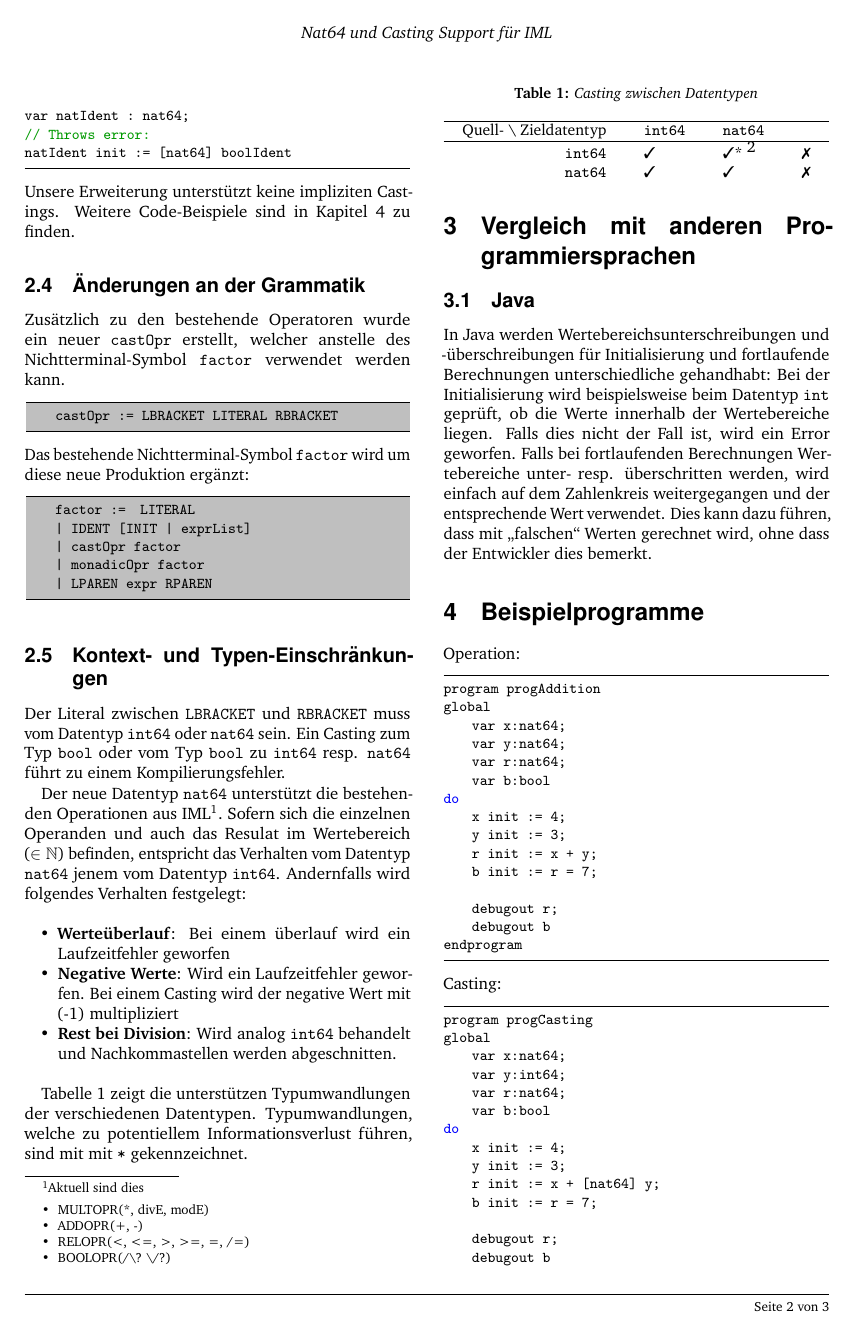
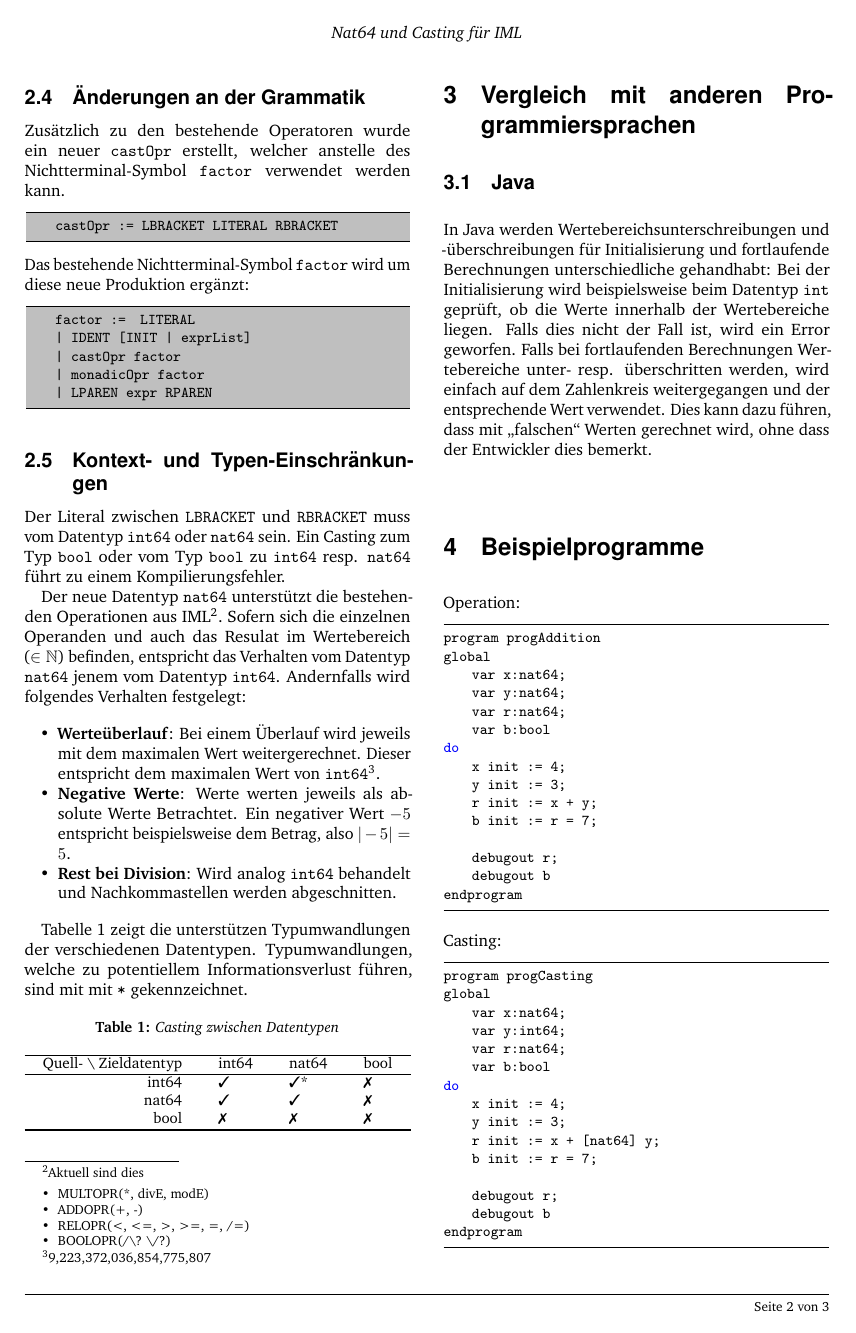
Before and after one commit to brothers28/cpib, a LaTeX document (src/main/latex/main.tex): page 2 of 3. Compiled offline with pdfLaTeX.

Commit message:
Negative number handling adjusted

```diff
--- a/src/main/latex/main.tex
+++ b/src/main/latex/main.tex
@@ -26,7 +26,7 @@
 %	ARTICLE INFORMATION
 %----------------------------------------------------------------------------------------
 
-\title{Nat64 und Casting Support für IML} % The article title
+\title{Nat64 und Casting für IML} % The article title
 
 \author{
 	\authorstyle{Marco Romanutti\textsuperscript{1,2} und Benjamin Meyer\textsuperscript{1,2}} % Authors
@@ -153,14 +152,13 @@ Sofern sich die einzelnen Operanden und auch das Resulat im Wertebereich ($\in \
 Andernfalls wird folgendes Verhalten festgelegt:
 
 \begin{itemize}
-    \item \textbf{Werteüberlauf}: Bei einem überlauf wird ein Laufzeitfehler geworfen % TODO --> soll etwas anderes passieren?
-    \item \textbf{Negative Werte}: Wird ein Laufzeitfehler geworfen. Bei einem Casting wird der negative Wert mit (-1) multipliziert % TODO --> Soll etwas anderes passieren?
+    \item \textbf{Werteüberlauf}: Bei einem Überlauf wird jeweils mit dem maximalen Wert weitergerechnet. Dieser entspricht dem maximalen Wert von \texttt{int64}\footnote{9,223,372,036,854,775,807}.
+    \item \textbf{Negative Werte}: Werte werten jeweils als absolute Werte Betrachtet. Ein negativer Wert $-5$ entspricht beispielsweise dem Betrag, also $|-5| = 5$.
     \item \textbf{Rest bei Division}: Wird analog \texttt{int64} behandelt und Nachkommastellen werden abgeschnitten.
 \end{itemize}
 
 Tabelle \ref{tab:Casting} zeigt die unterstützen Typumwandlungen der verschiedenen Datentypen.
 Typumwandlungen, welche zu potentiellem Informationsverlust führen, sind mit mit \texttt{*} gekennzeichnet.
-% TODO Handhabung von diesen Umwandungen bei Wertüberlauf, negativen Werten definieren, s. oben --> soll etwas anderes passieren?
 \begin{table}[h]
     \tiny
     \centering
@@ -168,14 +166,14 @@ Typumwandlungen, welche zu potentiellem Informationsverlust führen, sind mit mi
     \label{tab:Casting}
     \resizebox{\columnwidth}{!}{%
     \begin{tabular}{rlll}
-        \hline %TODO wollen wir dieses Verhalten? Zudem wird die Fussnote nicht richtig dargestellt
-        Quell- \textbackslash \ Zieldatentyp & \texttt{int64} & \texttt{nat64} \\ \hline
-        \texttt{int64}                   & \cmark        & \cmark * \footnote{value >= 0 -> normale konvertierung, value < 0 -> value * (-1)}       & \xmark     \\
-        \texttt{nat64}                   & \cmark        & \cmark         & \xmark     \\
+        \hline
+        Quell- \textbackslash \ Zieldatentyp & int64 & nat64 & bool \\ \hline
+        int64                   & \cmark        & \cmark *       & \xmark      \\
+        nat64                   & \cmark        & \cmark         & \xmark     \\
+        bool                    & \xmark        & \xmark         & \xmark     \\ \hline
     \end{tabular}%
     }
 \end{table}
-
 
 \section{Vergleich mit anderen Programmiersprachen}
 \subsection{Java}
```
Also changed, not shown: out/main.pdf, src/main/latex/main.tex (15 more changed lines).
